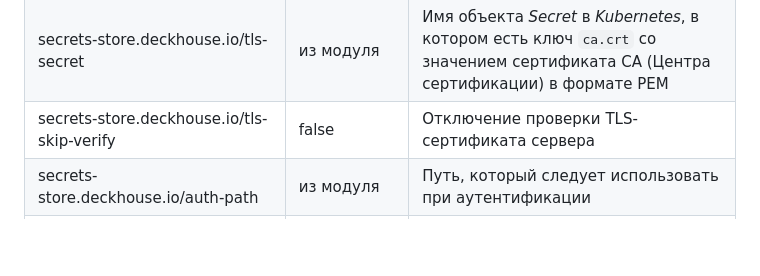
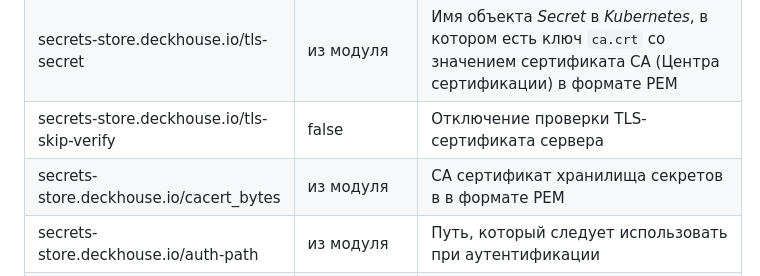
Before and after one commit to deckhouse/secrets-store-integration, a Markdown page: docs/USAGE_RU.md, the part around the change. Rendered like a GitHub page; blank space fills up the shorter version.

```diff
--- a/docs/USAGE_RU.md
+++ b/docs/USAGE_RU.md
@@ -255,6 +255,7 @@ Stronghold может использовать различные авториз
 |secrets-store.deckhouse.io/addr                   | из модуля | Адрес хранилища секретов в формате https://stronghold.mycompany.tld:8200 |
 |secrets-store.deckhouse.io/tls-secret             | из модуля | Имя объекта *Secret* в *Kubernetes*, в котором есть ключ `ca.crt` со значением сертификата CA (Центра сертификации) в формате PEM |
 |secrets-store.deckhouse.io/tls-skip-verify        | false     | Отключение проверки TLS-сертификата сервера |
+|secrets-store.deckhouse.io/cacert_bytes           | из модуля | CA сертификат хранилища секретов в в формате PEM |
 |secrets-store.deckhouse.io/auth-path              | из модуля | Путь, который следует использовать при аутентификации |
 |secrets-store.deckhouse.io/namespace              | из модуля | Пространство имен, которое будет использоваться для подключения к хранилищу |
 |secrets-store.deckhouse.io/role                   |           | Роль, с которой будет выполнено подключение к хранилищу секретов |
```
Also changed, not shown: docs/USAGE.md (+1 -0 lines).
